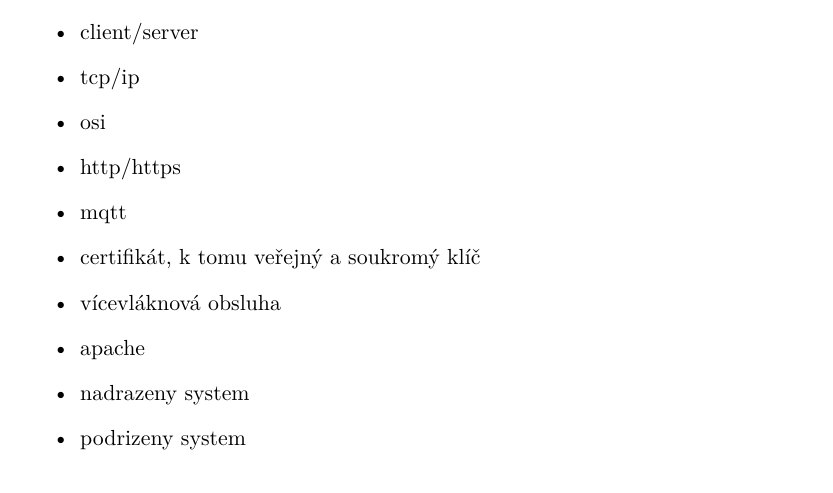
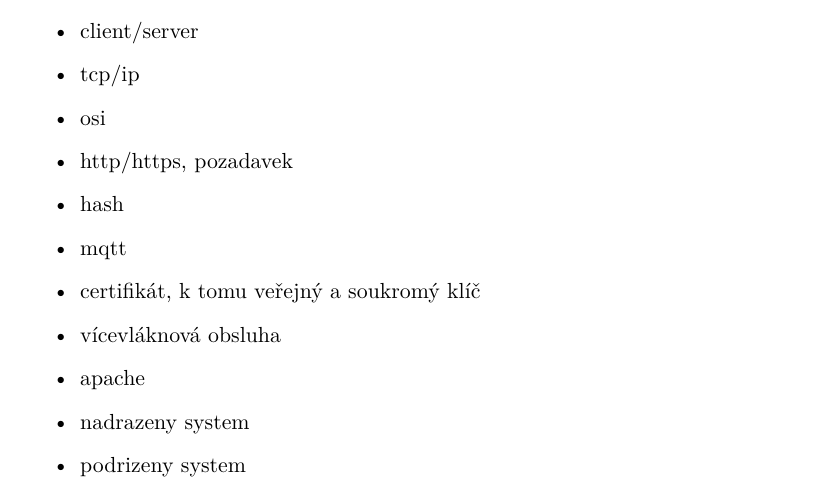
Before and after one commit to ggljzr/mi-dip, a LaTeX thesis (DP_Cervenka_Ondrej_2018.tex, which reads chapters/teorie.tex): part of page 19 of 63, cut so that both start at the same text. Compiled offline with pdfLaTeX.

Commit message:
some more stuff

```diff
--- a/chapters/teorie.tex
+++ b/chapters/teorie.tex
@@ -10,7 +10,8 @@
     \item client/server
     \item tcp/ip
     \item osi
-    \item http/https
+    \item http/https, pozadavek
+    \item hash
     \item mqtt
     \item certifikát, k tomu veřejný a soukromý klíč
     \item vícevláknová obsluha
```
